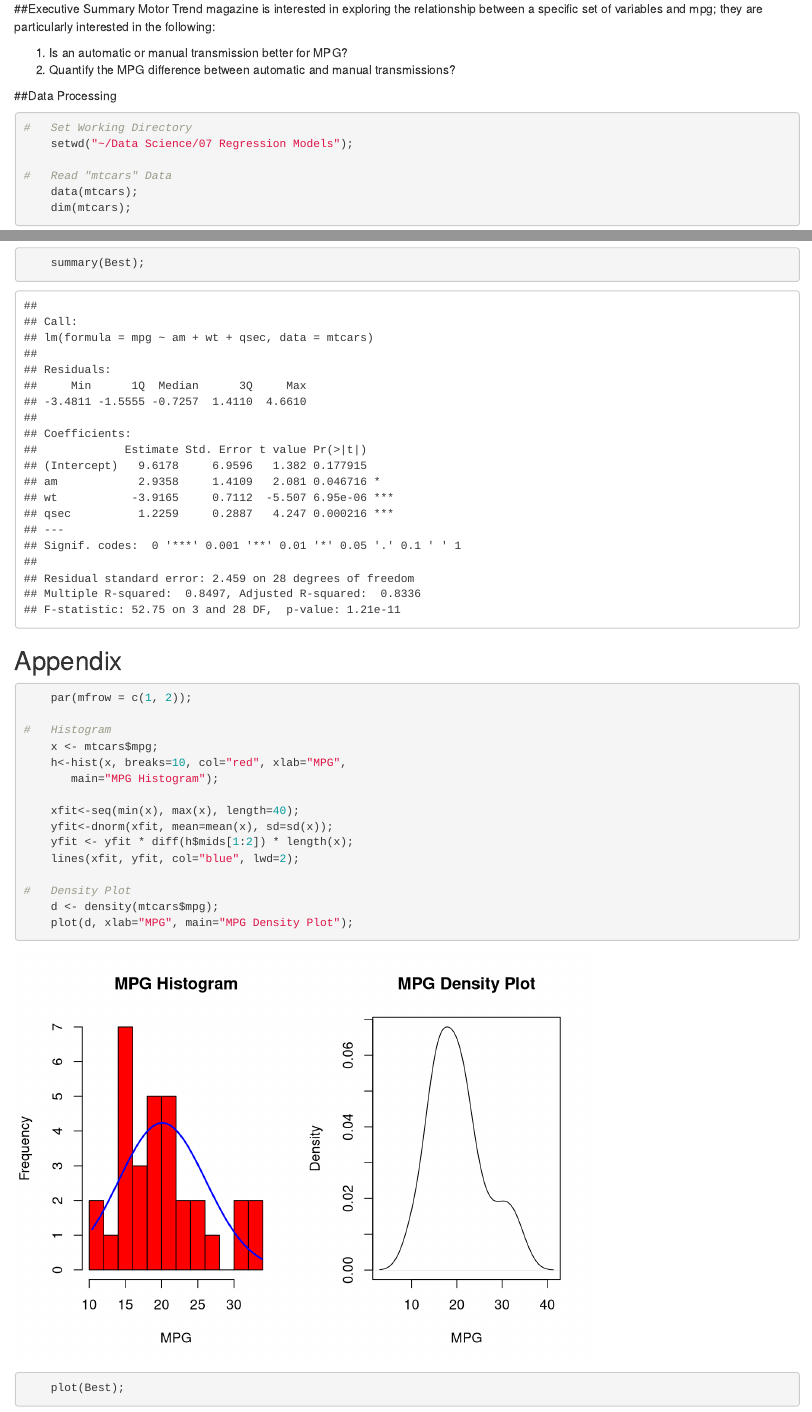
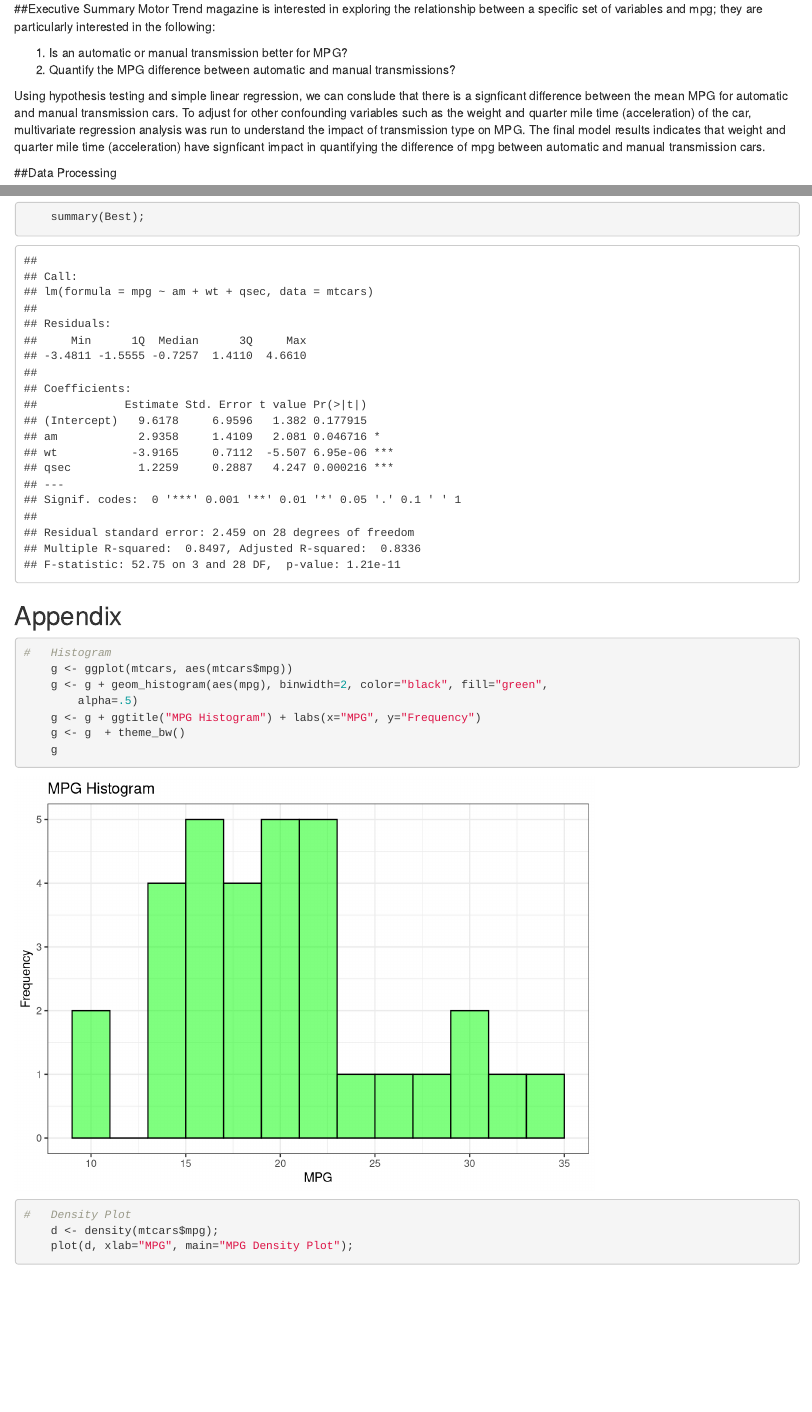
Before and after one commit to paforsey/Code, an R Markdown document (RegressionModels.Rmd): the page in a window 1100 px wide, from 70 px down, and a second part further down, joined at a grey line. Rendered offline with R 4.5, knitr and Pandoc, with nearby package versions.

Commit message:
Update RegressionModels.Rmd

````diff
--- a/RegressionModels.Rmd
+++ b/RegressionModels.Rmd
@@ -7,6 +7,8 @@ Motor Trend magazine is interested in exploring the relationship between a speci
 
 1. Is an automatic or manual transmission better for MPG?
 2. Quantify the MPG difference between automatic and manual transmissions?
+
+Using hypothesis testing and simple linear regression, we can conslude that there is a signficant difference between the mean MPG for automatic and manual transmission cars.  To adjust for other confounding variables such as the weight and quarter mile time (acceleration) of the car, multivariate regression analysis was run to understand the impact of transmission type on MPG.  The final model results indicates that weight and quarter mile time (acceleration) have signficant impact in quantifying the difference of mpg between automatic and manual transmission cars.
 
 
 ```{r  LoadLibrary, include=T, eval=T, echo=F}
@@ -80,17 +82,13 @@ Motor Trend magazine is interested in exploring the relationship between a speci
 
 ## Appendix
 ```{r Appendix, include=T, eval=T, echo=T}
-    par(mfrow = c(1, 2));
-
 #   Histogram
-    x <- mtcars$mpg;
-    h<-hist(x, breaks=10, col="red", xlab="MPG",
-       main="MPG Histogram");
-
-    xfit<-seq(min(x), max(x), length=40);
-    yfit<-dnorm(xfit, mean=mean(x), sd=sd(x));
-    yfit <- yfit * diff(h$mids[1:2]) * length(x);
-    lines(xfit, yfit, col="blue", lwd=2);
+    g <- ggplot(mtcars, aes(mtcars$mpg))
+    g <- g + geom_histogram(aes(mpg), binwidth=2, color="black", fill="green",
+        alpha=.5)
+    g <- g + ggtitle("MPG Histogram") + labs(x="MPG", y="Frequency")
+    g <- g  + theme_bw()
+    g
 
 #   Density Plot
     d <- density(mtcars$mpg);
````
